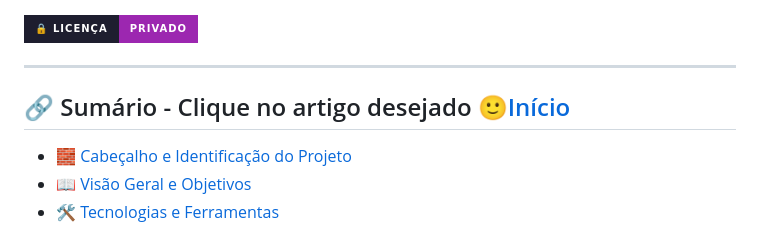
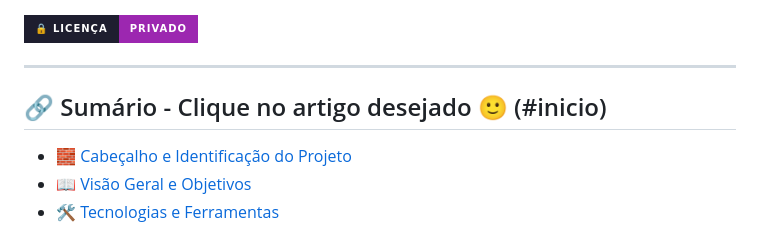
Before and after one commit to HeinSoftCompany/casa_interiores_project_priv, a Markdown page: README.md, the part around one of its changes. GitHub-like rendering; badges without logos.

Commit message:
Fix Markdown formatting in README.md

```diff
--- a/README.md
+++ b/README.md
@@ -9,7 +9,7 @@
 
 ---
 
-## 🔗 Sumário - Clique no artigo desejado 🙂[Início](#inicio)
+## 🔗 Sumário - Clique no artigo desejado 🙂 (#inicio)
 - [🧱 Cabeçalho e Identificação do Projeto](#cabecalho)
 - [📖 Visão Geral e Objetivos](#visao)
 - [🛠️ Tecnologias e Ferramentas](#tecnologias)
```
Also changed, not shown: other parts of README.md (+1 -1 lines).
